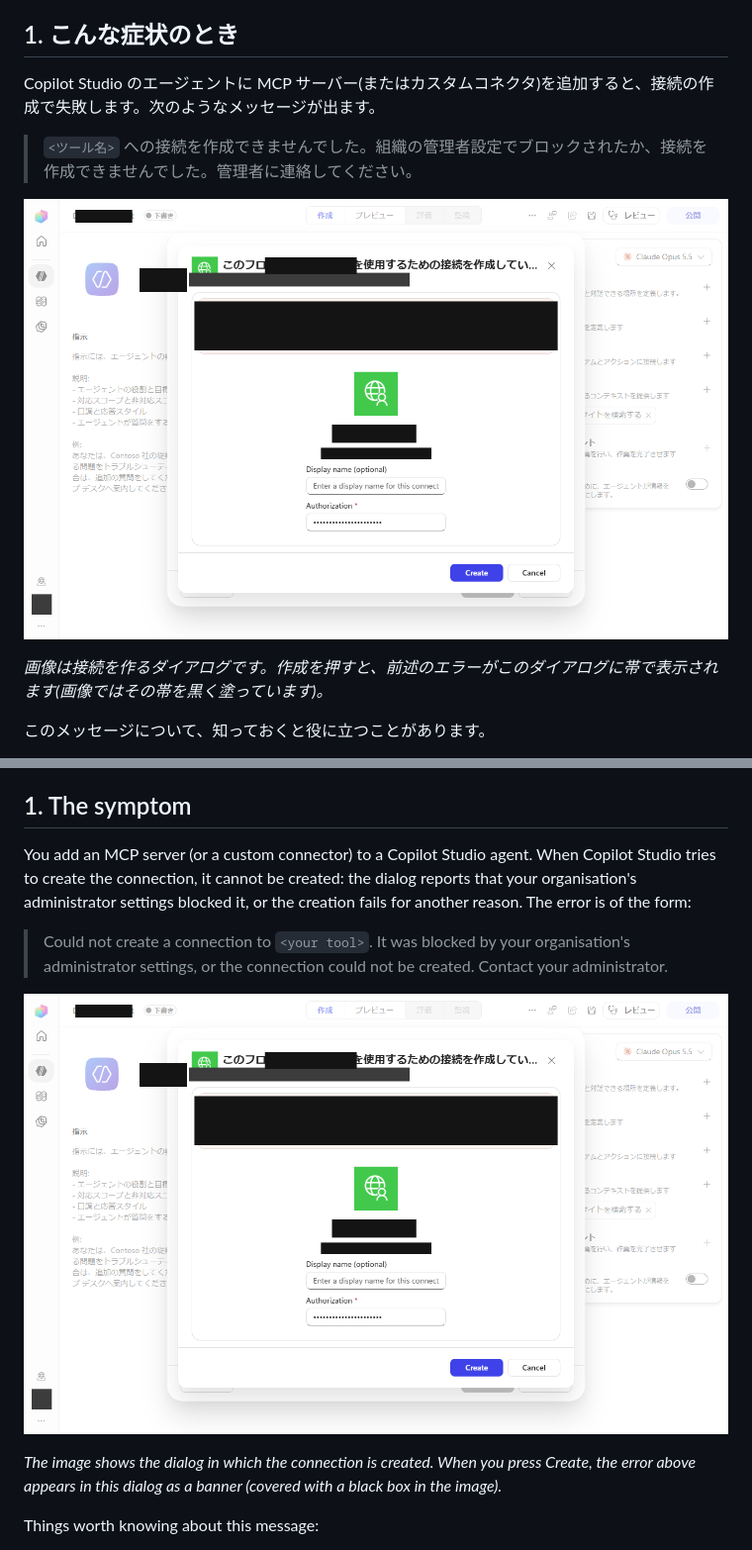
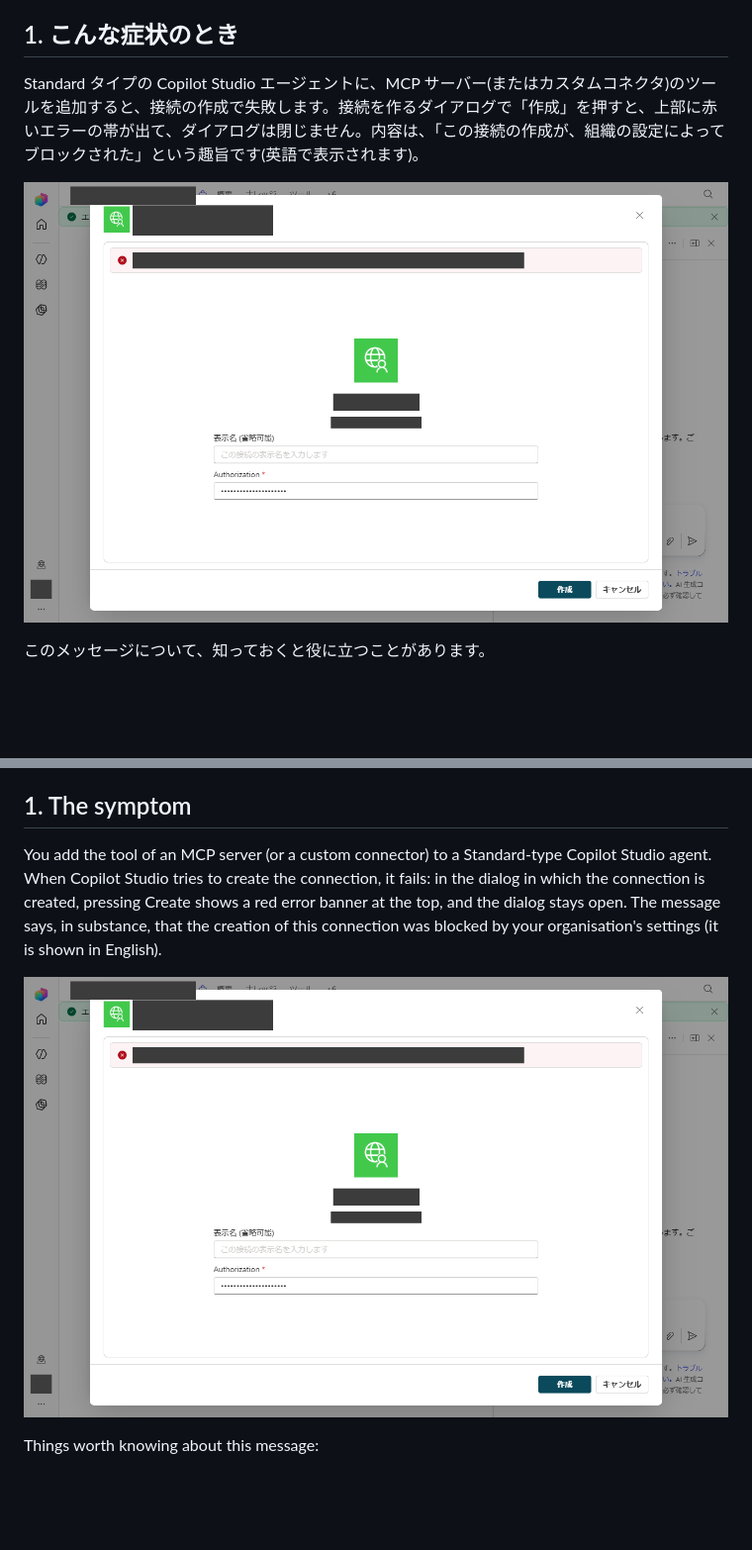
Before and after one commit to MasayukiTa/m365-copilot-companion-mcp, a Markdown page: docs/custom_mcp_fallback_route.md, 2 parts joined by grey strips. Shown at 99% size. GitHub-like rendering; pictures changed too: docs/img/custom_mcp_fallback/step1_connection_blocked.png (added), docs/img/custom_mcp_fallback/step1_connection_failed.png (deleted); blank space fills up the shorter version.

Commit message:
docs: replace the first screenshot with one taken in a Standard-type agent (#195)
Co-authored-by: Mina Hasome <306110200+minaaaaaaaaaaaaaaaiiii@users.noreply.github.com>

```diff
--- a/docs/custom_mcp_fallback_route.md
+++ b/docs/custom_mcp_fallback_route.md
@@ -12,13 +12,9 @@ Copilot Studio で自分の MCP サーバーへの接続が作れないときに
 
 ## 1. こんな症状のとき
 
-Copilot Studio のエージェントに MCP サーバー(またはカスタムコネクタ)を追加すると、接続の作成で失敗します。次のようなメッセージが出ます。
+Standard タイプの Copilot Studio エージェントに、MCP サーバー(またはカスタムコネクタ)のツールを追加すると、接続の作成で失敗します。接続を作るダイアログで「作成」を押すと、上部に赤いエラーの帯が出て、ダイアログは閉じません。内容は、「この接続の作成が、組織の設定によってブロックされた」という趣旨です(英語で表示されます)。
 
-> `<ツール名>` への接続を作成できませんでした。組織の管理者設定でブロックされたか、接続を作成できませんでした。管理者に連絡してください。
-
-![接続を作るダイアログ(エラーの帯は伏せています)](img/custom_mcp_fallback/step1_connection_failed.png)
-
-*画像は接続を作るダイアログです。作成を押すと、前述のエラーがこのダイアログに帯で表示されます(画像ではその帯を黒く塗っています)。*
+![Standard タイプのエージェントで、接続を作るダイアログにエラーの帯が出た画面(帯の文字、アカウント名、接続名は伏せています)](img/custom_mcp_fallback/step1_connection_blocked.png)
 
 このメッセージについて、知っておくと役に立つことがあります。
 
@@ -132,18 +128,13 @@ needs no custom connector, no tunnel and no exception to any rule.
 
 ## 1. The symptom
 
-You add an MCP server (or a custom connector) to a Copilot Studio agent. When
-Copilot Studio tries to create the connection, it cannot be created: the dialog
-reports that your organisation's administrator settings blocked it, or the
-creation fails for another reason. The error is of the form:
+You add the tool of an MCP server (or a custom connector) to a Standard-type Copilot Studio agent.
+When Copilot Studio tries to create the connection, it fails: in the dialog in which the connection
+is created, pressing Create shows a red error banner at the top, and the dialog stays open. The
+message says, in substance, that the creation of this connection was blocked by your organisation's
+settings (it is shown in English).
 
-> Could not create a connection to `<your tool>`. It was blocked by your
-> organisation's administrator settings, or the connection could not be
-> created. Contact your administrator.
-
-![The connection-creation dialog (the error banner is covered)](img/custom_mcp_fallback/step1_connection_failed.png)
-
-*The image shows the dialog in which the connection is created. When you press Create, the error above appears in this dialog as a banner (covered with a black box in the image).*
+![The connection-creation dialog in a Standard-type agent with the error banner (the banner text, the account name and the connector name are covered)](img/custom_mcp_fallback/step1_connection_blocked.png)
 
 Things worth knowing about this message:
 
```
Also changed, not shown: other parts of docs/custom_mcp_fallback_route.md (+5 -3 lines).
